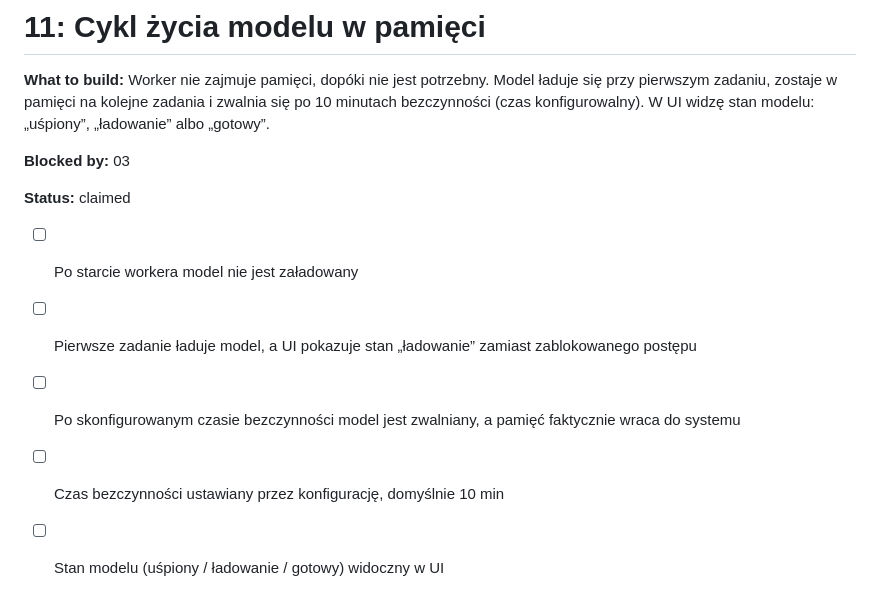
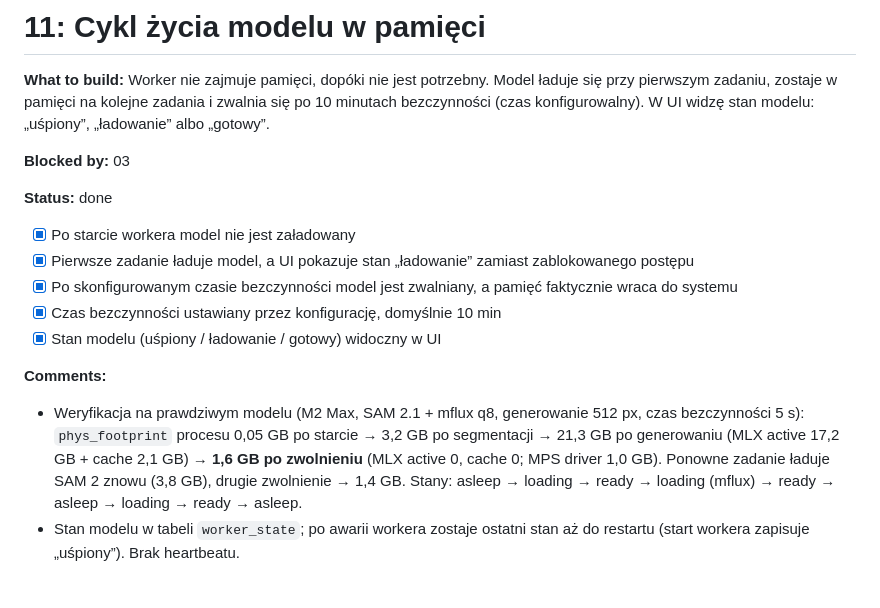
Before and after one commit to Hserfx/Wheeler, a Markdown page: docs/tickets.md, the part around the change. Rendered like a GitHub page.

```diff
--- a/docs/tickets.md
+++ b/docs/tickets.md
@@ -215,10 +215,20 @@ Tickety to pionowe przekroje (tracer bullets) wynikające z [DESIGN.md](DESIGN.m
 
 **Blocked by:** 03
 
-**Status:** claimed
+**Status:** done
 
-- [ ] Po starcie workera model nie jest załadowany
-- [ ] Pierwsze zadanie ładuje model, a UI pokazuje stan „ładowanie” zamiast zablokowanego postępu
-- [ ] Po skonfigurowanym czasie bezczynności model jest zwalniany, a pamięć faktycznie wraca do systemu
-- [ ] Czas bezczynności ustawiany przez konfigurację, domyślnie 10 min
-- [ ] Stan modelu (uśpiony / ładowanie / gotowy) widoczny w UI
+- [x] Po starcie workera model nie jest załadowany
+- [x] Pierwsze zadanie ładuje model, a UI pokazuje stan „ładowanie” zamiast zablokowanego postępu
+- [x] Po skonfigurowanym czasie bezczynności model jest zwalniany, a pamięć faktycznie wraca do systemu
+- [x] Czas bezczynności ustawiany przez konfigurację, domyślnie 10 min
+- [x] Stan modelu (uśpiony / ładowanie / gotowy) widoczny w UI
+
+**Comments:**
+
+- Weryfikacja na prawdziwym modelu (M2 Max, SAM 2.1 + mflux q8, generowanie 512 px, czas bezczynności 5 s):
+  `phys_footprint` procesu 0,05 GB po starcie → 3,2 GB po segmentacji → 21,3 GB po generowaniu
+  (MLX active 17,2 GB + cache 2,1 GB) → **1,6 GB po zwolnieniu** (MLX active 0, cache 0; MPS driver 1,0 GB).
+  Ponowne zadanie ładuje SAM 2 znowu (3,8 GB), drugie zwolnienie → 1,4 GB.
+  Stany: asleep → loading → ready → loading (mflux) → ready → asleep → loading → ready → asleep.
+- Stan modelu w tabeli `worker_state`; po awarii workera zostaje ostatni stan aż do restartu
+  (start workera zapisuje „uśpiony”). Brak heartbeatu.
```
Also changed, not shown: README.md (+5 -0 lines).
